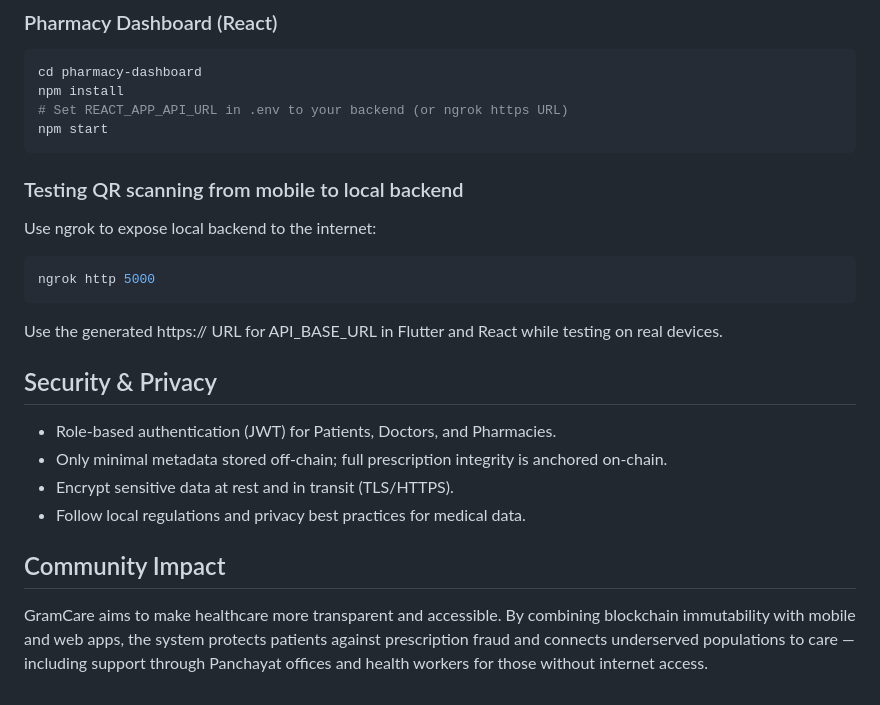
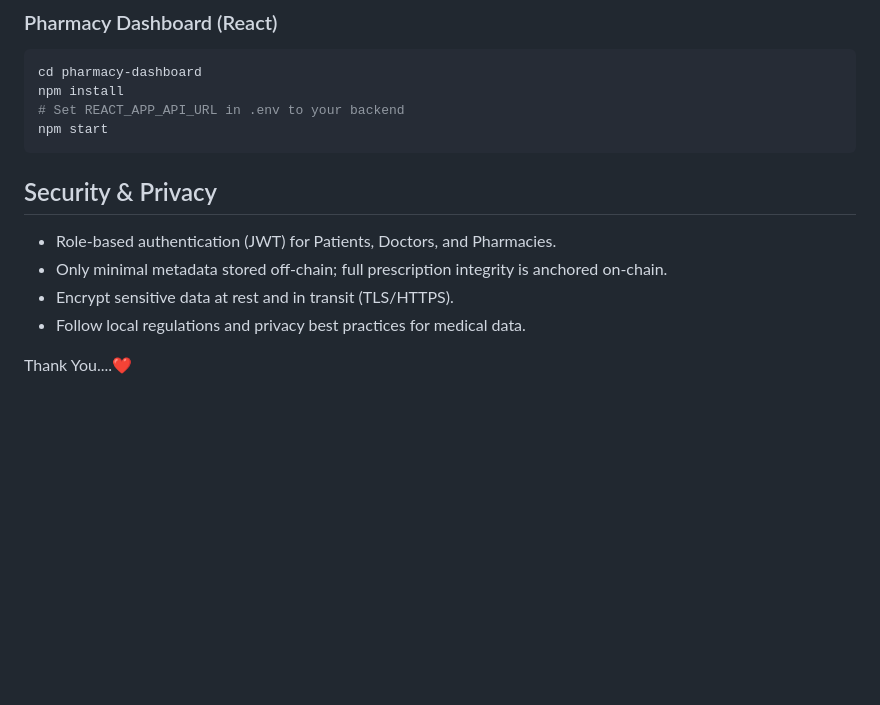
Before and after one commit to Ram-Pratheesh/Gram-Care, a Markdown page: README.md, the part around the change. Drawn GitHub-style; blank space fills up the shorter version.

````diff
--- a/README.md
+++ b/README.md
@@ -102,19 +102,9 @@ flutter run
 ```bash
 cd pharmacy-dashboard
 npm install
-# Set REACT_APP_API_URL in .env to your backend (or ngrok https URL)
+# Set REACT_APP_API_URL in .env to your backend
 npm start
 ```
-
-### Testing QR scanning from mobile to local backend
-
-Use ngrok to expose local backend to the internet:
-
-```bash
-ngrok http 5000
-```
-
-Use the generated https:// URL for API_BASE_URL in Flutter and React while testing on real devices.
 
 ## Security & Privacy
 
@@ -123,6 +113,4 @@ Use the generated https:// URL for API_BASE_URL in Flutter and React while testi
 - Encrypt sensitive data at rest and in transit (TLS/HTTPS).
 - Follow local regulations and privacy best practices for medical data.
 
-## Community Impact
-
-GramCare aims to make healthcare more transparent and accessible. By combining blockchain immutability with mobile and web apps, the system protects patients against prescription fraud and connects underserved populations to care — including support through Panchayat offices and health workers for those without internet access.
+Thank You....❤️
````
